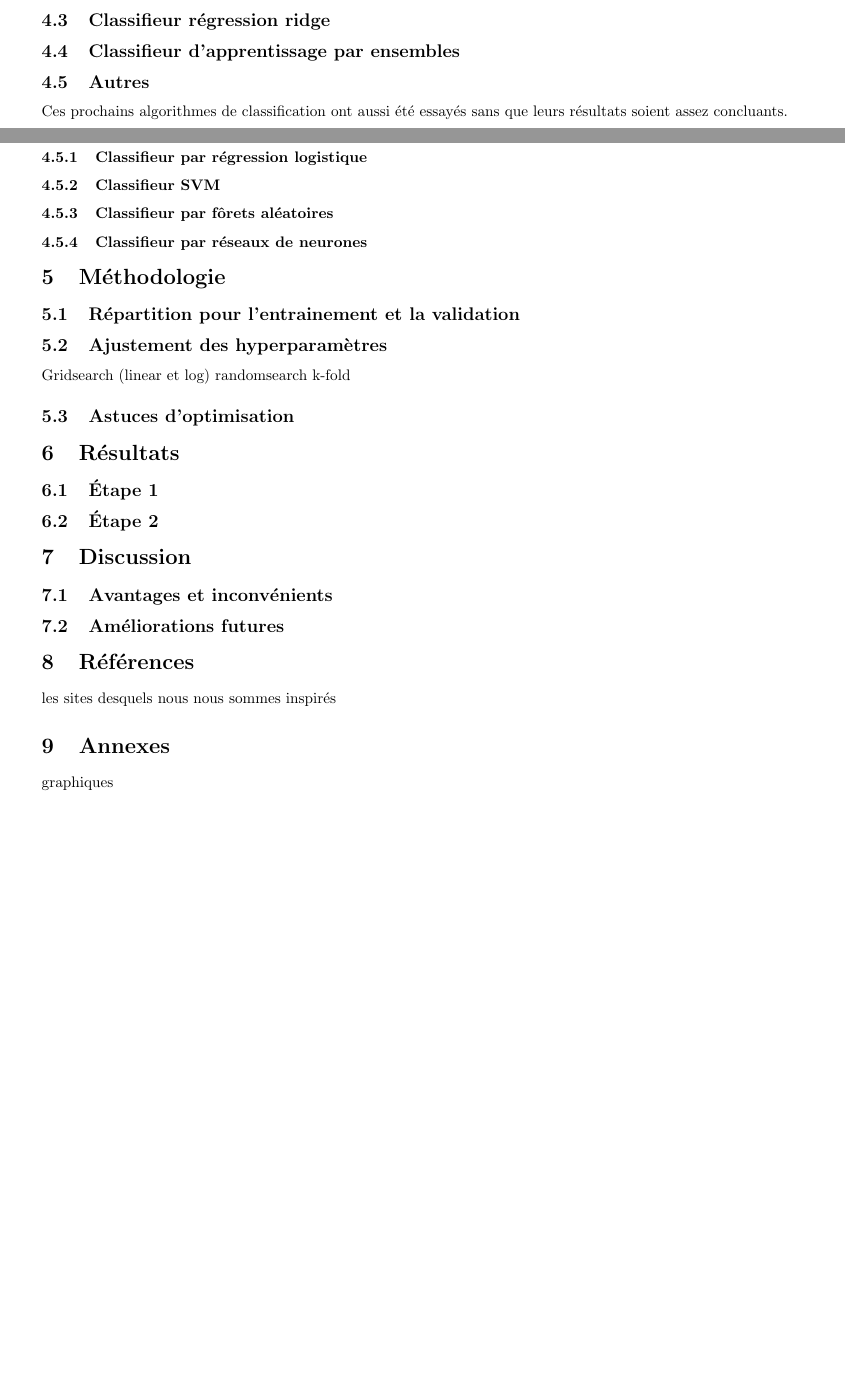
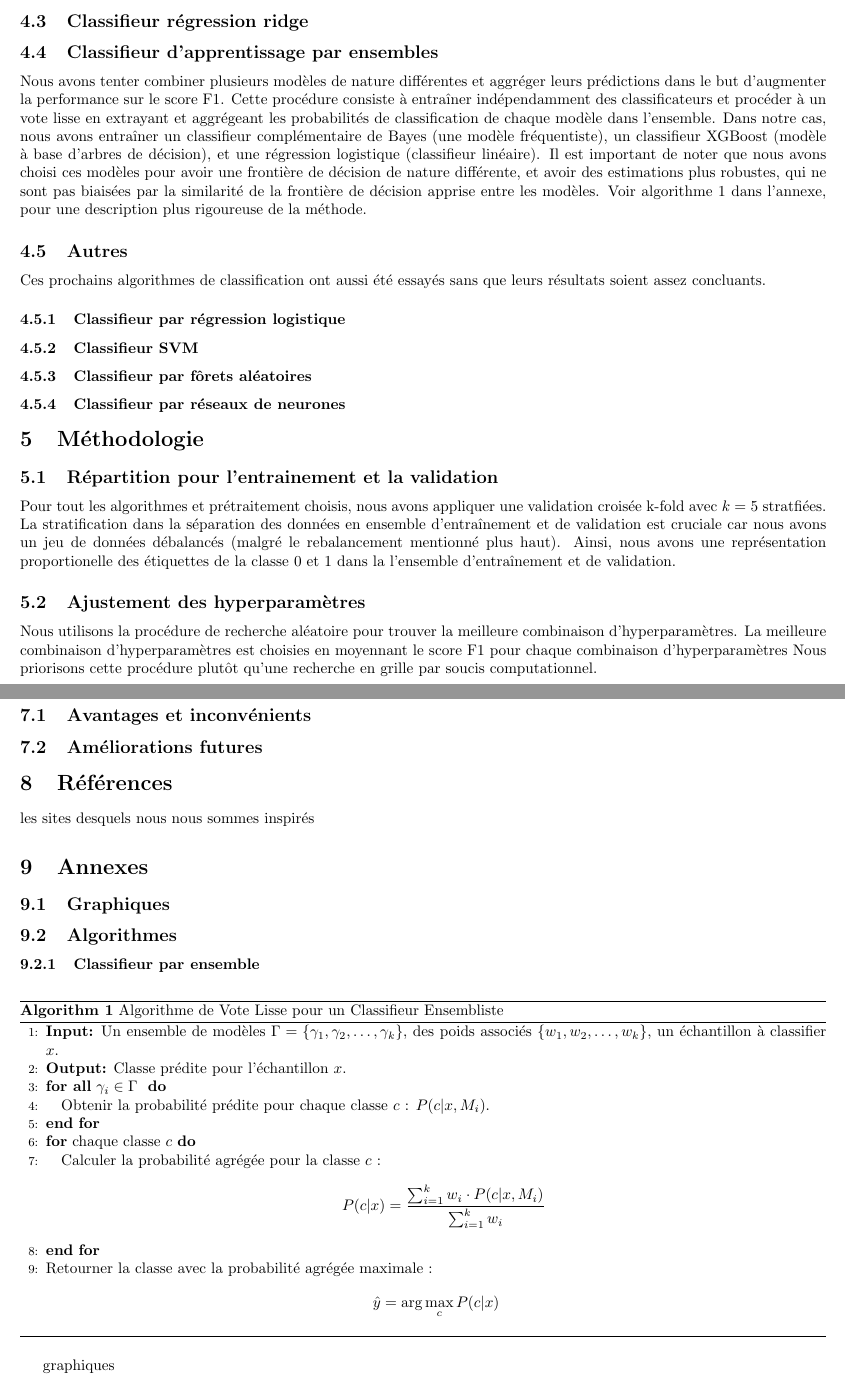
Before and after one commit to KamenDamov/kaggle_competition, a LaTeX document (rapport.tex): two parts of pages 4 and 5 of 5, joined at a grey line, cut so that both start at the same text, the shorter picture padded with empty space. Compiled offline with pdfLaTeX.

Commit message:
Ajout modifs rapport.tex

```diff
--- a/rapport.tex
+++ b/rapport.tex
@@ -1,14 +1,13 @@
 \documentclass{article}
 \usepackage{graphicx} % Required for inserting images
 \usepackage{amsfonts}
-\usepackage[left=20mm, right=20mm]{geometry}
+\usepackage[left=15mm, right=15mm, top = 15mm]{geometry}
 \usepackage{amsmath}
 \usepackage{algorithm}
 \usepackage{algorithmic}
 \DeclareMathOperator*{\argmax}{argmax}
 
 \title{Kaggle Competition - Rapport}
-\author{kamendamov123 }
 \author{Guillaume Genois, 20248507}
 \date{November 2024}
 
@@ -68,6 +73,7 @@ Avec  $\hat{y}_i$ est la classe prédite et $y_i$ est la vraie classe.
 XGBoost utilise ainsi la somme des gradients et des Hessians pour guider la construction de chaque arbre, en choisissant les divisions qui maximisent le gain de subdivision pour minimiser l’erreur totale.
 \subsection{Classifieur régression ridge}
 \subsection{Classifieur d'apprentissage par ensembles}
+Nous avons tenter combiner plusieurs modèles de nature différentes et aggréger leurs prédictions dans le but d'augmenter la performance sur le score F1. Cette procédure consiste à entraîner indépendamment des classificateurs et procéder à un vote lisse en extrayant et aggrégeant les probabilités de classification de chaque modèle dans l'ensemble. Dans notre cas, nous avons entraîner un classifieur complémentaire de Bayes (une modèle fréquentiste), un classifieur XGBoost (modèle à base d'arbres de décision), et une régression logistique (classifieur linéaire). Il est important de noter que nous avons choisi ces modèles pour avoir une frontière de décision de nature différente, et avoir des estimations plus robustes, qui ne sont pas biaisées par la similarité de la frontière de décision apprise entre les modèles. Voir algorithme 1 dans l'annexe, pour une description plus rigoureuse de la méthode.
 
 \subsection{Autres}
 Ces prochains algorithmes de classification ont aussi été essayés sans que leurs résultats soient assez concluants.
@@ -78,11 +84,9 @@ Ces prochains algorithmes de classification ont aussi été essayés sans que le
 
 \section{Méthodologie}
 \subsection{Répartition pour l'entrainement et la validation}
+Pour tout les algorithmes et prétraitement choisis, nous avons appliquer une validation croisée k-fold avec $k = 5$ stratfiées. La stratification dans la séparation des données en ensemble d'entraînement et de validation est cruciale car nous avons un jeu de données débalancés (malgré le rebalancement mentionné plus haut). Ainsi, nous avons une représentation proportionelle des étiquettes de la classe $0$ et $1$ dans la l'ensemble d'entraînement et de validation.
 \subsection{Ajustement des hyperparamètres}
-Gridsearch (linear et log)
-randomsearch
-k-fold
-
+Nous utilisons la procédure de recherche aléatoire pour trouver la meilleure combinaison d'hyperparamètres. La meilleure combinaison d'hyperparamètres est choisies en moyennant le score F1 pour chaque combinaison d'hyperparamètres Nous priorisons cette procédure plutôt qu'une recherche en grille par soucis computationnel.
 \subsection{Astuces d'optimisation}
 
 \section{Résultats}
@@ -97,5 +101,31 @@ k-fold
 les sites desquels nous nous sommes inspirés
 
 \section{Annexes}
+\subsection{Graphiques}
+\subsection{Algorithmes}
+\subsubsection{Classifieur par ensemble}
+\begin{algorithm}
+\caption{Algorithme de Vote Lisse pour un Classifieur Ensembliste}
+\begin{algorithmic}[1]
+\STATE \textbf{Input:} Un ensemble de modèles  $\Gamma = \{\gamma_1, \gamma_2, \dots, \gamma_k\}$, des poids associés $\{w_1, w_2, \dots, w_k\}$, un échantillon à classifier $x$.
+\STATE \textbf{Output:} Classe prédite pour l'échantillon $x$.
+
+\FORALL{$\gamma_i \in \Gamma$ }
+    \STATE Obtenir la probabilité prédite pour chaque classe $c$ : $P(c|x, M_i)$.
+\ENDFOR
+
+\FOR{chaque classe $c$}
+    \STATE Calculer la probabilité agrégée pour la classe $c$ :
+    \[
+    P(c|x) = \frac{\sum_{i=1}^k w_i \cdot P(c|x, M_i)}{\sum_{i=1}^k w_i}
+    \]
+\ENDFOR
+
+\STATE Retourner la classe avec la probabilité agrégée maximale :
+\[
+\hat{y} = \arg\max_c P(c|x)
+\]
+\end{algorithmic}
+\end{algorithm}
 graphiques
 \end{document}
```
Also changed, not shown: rapport.tex (10 more changed lines).
